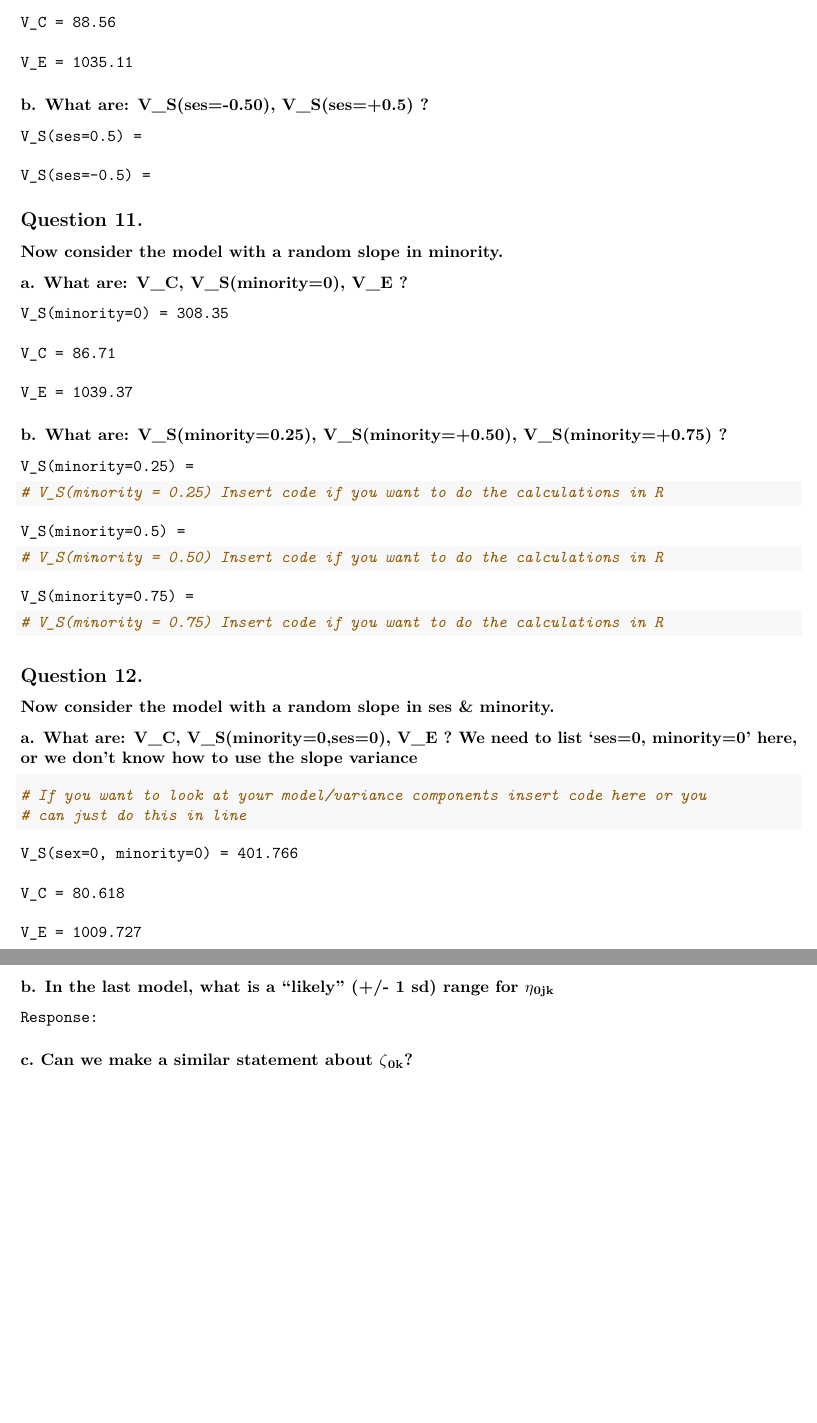
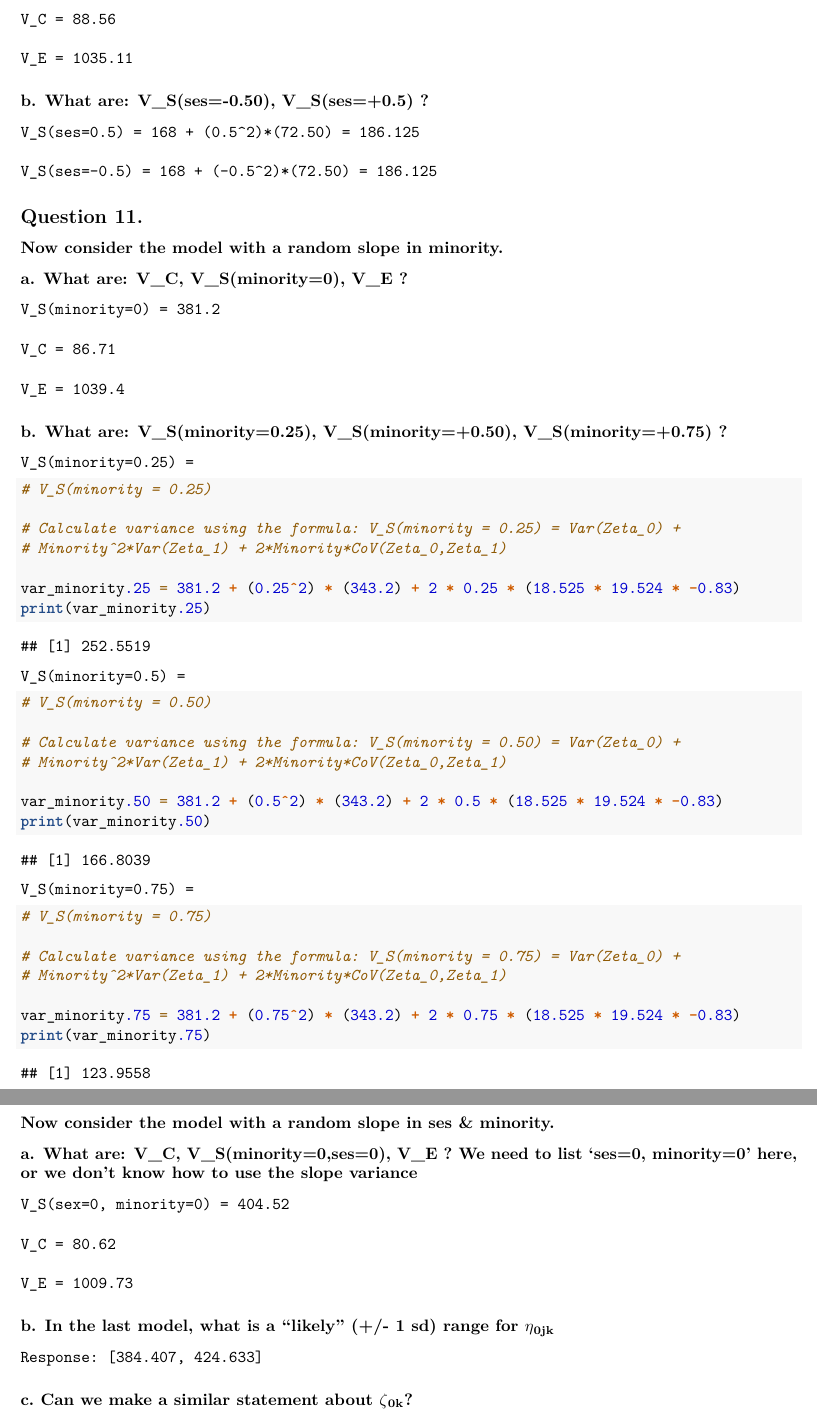
Before and after one commit to bwaheed22/MLM-Project, an R Markdown document (Individual-Analyses/BilalWaheed_MLMProject1.Rmd): two parts of pages 12 and 13 of 13, joined at a grey line, cut so that both start at the same text, the shorter picture padded with empty space. Rendered offline with R 4.5, knitr and Pandoc, then LaTeX, with nearby package versions; some code elsewhere in the file could not run offline.

Commit message:
Updated BW analysis

````diff
--- a/Individual-Analyses/BilalWaheed_MLMProject1.Rmd
+++ b/Individual-Analyses/BilalWaheed_MLMProject1.Rmd
@@ -524,20 +524,20 @@ anova(lm4, lm_slopes3, refit = F)
 
 ### b. What are: V_S(ses=-0.50), V_S(ses=+0.5) ?
 
-    V_S(ses=0.5) =
+    V_S(ses=0.5) = 168 + (0.5^2)*(72.50) = 186.125
 
-    V_S(ses=-0.5) =
+    V_S(ses=-0.5) = 168 + (-0.5^2)*(72.50) = 186.125
 
 ## Question 11.
 ### Now consider the model with a random slope in minority.
 
 ### a. What are:  V_C, V_S(minority=0), V_E ?
 
-    V_S(minority=0) = 308.35
+    V_S(minority=0) = 381.2
 
     V_C = 86.71
 
-    V_E = 1039.37
+    V_E = 1039.4
 
 ### b. What are: V_S(minority=0.25), V_S(minority=+0.50), V_S(minority=+0.75) ?
 
@@ -545,21 +545,36 @@ anova(lm4, lm_slopes3, refit = F)
 
 ```{r}
 # V_S(minority = 0.25)
-# Insert code if you want to do the calculations in R
+
+# Calculate variance using the formula:
+# V_S(minority = 0.25) = Var(Zeta_0) + Minority^2*Var(Zeta_1) + 2*Minority*CoV(Zeta_0,Zeta_1)
+
+var_minority.25 = 381.2 + (0.25^2)*(343.2) + 2*0.25*(18.525*19.524*-0.83)
+print(var_minority.25)
 ```
 
     V_S(minority=0.5) =
 
 ```{r}
 # V_S(minority = 0.50)
-# Insert code if you want to do the calculations in R
+
+# Calculate variance using the formula:
+# V_S(minority = 0.50) = Var(Zeta_0) + Minority^2*Var(Zeta_1) + 2*Minority*CoV(Zeta_0,Zeta_1)
+
+var_minority.50 = 381.2 + (0.50^2)*(343.2) + 2*0.50*(18.525*19.524*-0.83)
+print(var_minority.50)
 ```
 
     V_S(minority=0.75) =
 
 ```{r}
 # V_S(minority = 0.75)
-# Insert code if you want to do the calculations in R
+
+# Calculate variance using the formula:
+# V_S(minority = 0.75) = Var(Zeta_0) + Minority^2*Var(Zeta_1) + 2*Minority*CoV(Zeta_0,Zeta_1)
+
+var_minority.75 = 381.2 + (0.75^2)*(343.2) + 2*0.75*(18.525*19.524*-0.83)
+print(var_minority.75)
 ```
 
 ## Question 12.
@@ -567,19 +582,15 @@ anova(lm4, lm_slopes3, refit = F)
 
 ### a. What are: V_C, V_S(minority=0,ses=0), V_E ? We need to list ‘ses=0, minority=0’ here, or we don’t know how to use the slope variance
 
-```{r}
-# If you want to look at your model/variance components insert code here or you can just do this in line
-```
+    V_S(sex=0, minority=0) = 404.52
 
-    V_S(sex=0, minority=0) = 401.766
+    V_C = 80.62
 
-    V_C = 80.618
-
-    V_E = 1009.727
+    V_E = 1009.73
 
 ### b. In the last model, what is a “likely” (+/- 1 sd) range for \(\eta\)~0jk~
 
-    Response:
+    Response: [384.407, 424.633]
 
 ### c. Can we make a similar statement about \(\zeta\)~0k~?
 
````
Also changed, not shown: Individual Knitted PDFs/BilalWaheed_MLMProject1.pdf, Individual-Analyses/BilalWaheed_MLMProject1.Rmd (26 more changed lines).
